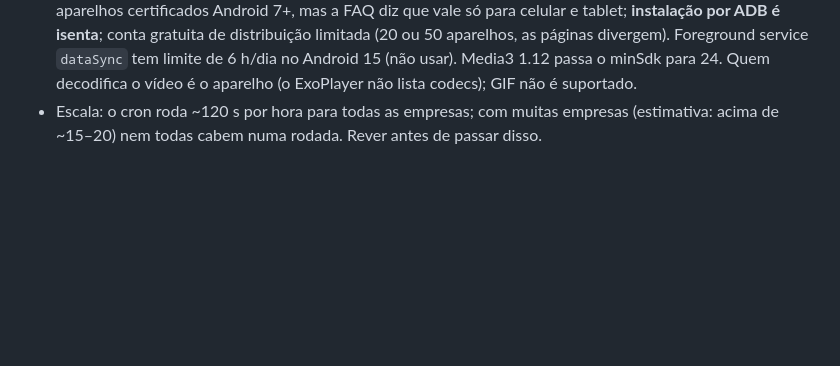
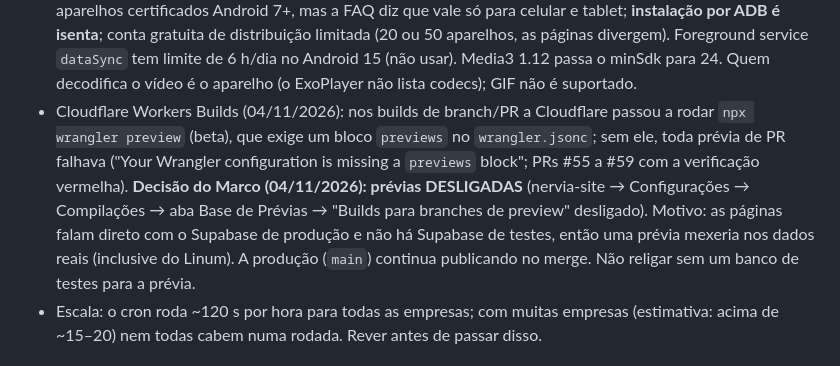
Before and after one commit to marcoaviana64/nervia-sistemas, a Markdown page: CLAUDE.md, the part around the change. Drawn GitHub-style; blank space fills up the shorter version.

Commit message:
Registra a decisão de desligar as prévias de PR da Cloudflare
Co-Authored-By: Claude Opus 5.5 <noreply@anthropic.com>
Claude-Session: https://claude.ai/code/session_01KMDJixBQtnpbZx7QFJUPr9

```diff
--- a/CLAUDE.md
+++ b/CLAUDE.md
@@ -93,6 +93,7 @@ Backend: Supabase (projeto `nervia-sistemas`, org Nervia, plano Pro, região Sã
 - RouterOS `/tool fetch` (doc oficial, conferida em 17/10/2026): POST com `http-method=post`, `http-header-field="h1:v,h2:v"`, `http-data` até 64 KB; HTTPS não confere o certificado por padrão (`check-certificate=no`; o tráfego é cifrado, mas sem validar o servidor — aceitável porque o token só grava medições daquele equipamento). A doc não cita SNI nem versão mínima: por isso o script começa com o teste `/tool fetch url="https://nervia.com.br/"` (Cloudflare exige SNI) antes de instalar em roteador v6. `flood-ping ... do={ $"avg-rtt" }` não está garantido na v6: fica em `on-error` (sem latência, status continua certo pelo `/ping`). Antes de instalar em cada roteador, LER o equipamento (rotas, gateways, failover) — regra da skill mikrotik-padrao-nervia.
 - Google Drive API (Mídia Indoor; conferida em 04/11/2026): chave de API = acesso anônimo a arquivos "qualquer pessoa com o link"; `files.list` com `'<pasta>' in parents and trashed = false`; `files.get?alt=media` aceita `Range`; pasta compartilhada antes de 2021 pode exigir a resource key (`X-Goog-Drive-Resource-Keys: id/chave`, vem no link `?resourcekey=`). Cota desde 01/05/2026: list = 100 unidades, download = 200, 1.000.000/min por projeto; sem cobrança até 400 milhões de unidades ou 1 TB de download por dia (detalhes de cobrança "mais tarde em 2026, com 90 dias de aviso"). `videoMediaMetadata` (largura, altura, duração) pode demorar a aparecer e NÃO traz o codec (por isso o `mp4.ts`). O bloqueio "download quota exceeded" por arquivo público NÃO está na página oficial de erros (comportamento não documentado).
 - Android (Mídia Indoor; conferido em 04/11/2026): desde o Android 10 o app só abre a tela vindo do segundo plano (boot, reinício) com "Sobrepor a outros apps" (`SYSTEM_ALERT_WINDOW`) concedido — em TV box a opção costuma não aparecer: `adb shell appops set br.com.nervia.midia SYSTEM_ALERT_WINDOW allow` (confirmar no piloto). Verificação de desenvolvedor do Google: no Brasil desde 30/09/2026 em aparelhos certificados Android 7+, mas a FAQ diz que vale só para celular e tablet; **instalação por ADB é isenta**; conta gratuita de distribuição limitada (20 ou 50 aparelhos, as páginas divergem). Foreground service `dataSync` tem limite de 6 h/dia no Android 15 (não usar). Media3 1.12 passa o minSdk para 24. Quem decodifica o vídeo é o aparelho (o ExoPlayer não lista codecs); GIF não é suportado.
+- Cloudflare Workers Builds (04/11/2026): nos builds de branch/PR a Cloudflare passou a rodar `npx wrangler preview` (beta), que exige um bloco `previews` no `wrangler.jsonc`; sem ele, toda prévia de PR falhava ("Your Wrangler configuration is missing a `previews` block"; PRs #55 a #59 com a verificação vermelha). **Decisão do Marco (04/11/2026): prévias DESLIGADAS** (nervia-site → Configurações → Compilações → aba Base de Prévias → "Builds para branches de preview" desligado). Motivo: as páginas falam direto com o Supabase de produção e não há Supabase de testes, então uma prévia mexeria nos dados reais (inclusive do Linum). A produção (`main`) continua publicando no merge. Não religar sem um banco de testes para a prévia.
 - Escala: o cron roda ~120 s por hora para todas as empresas; com muitas empresas (estimativa: acima de ~15–20) nem todas cabem numa rodada. Rever antes de passar disso.
 
 ## Regras que não podem quebrar
```
